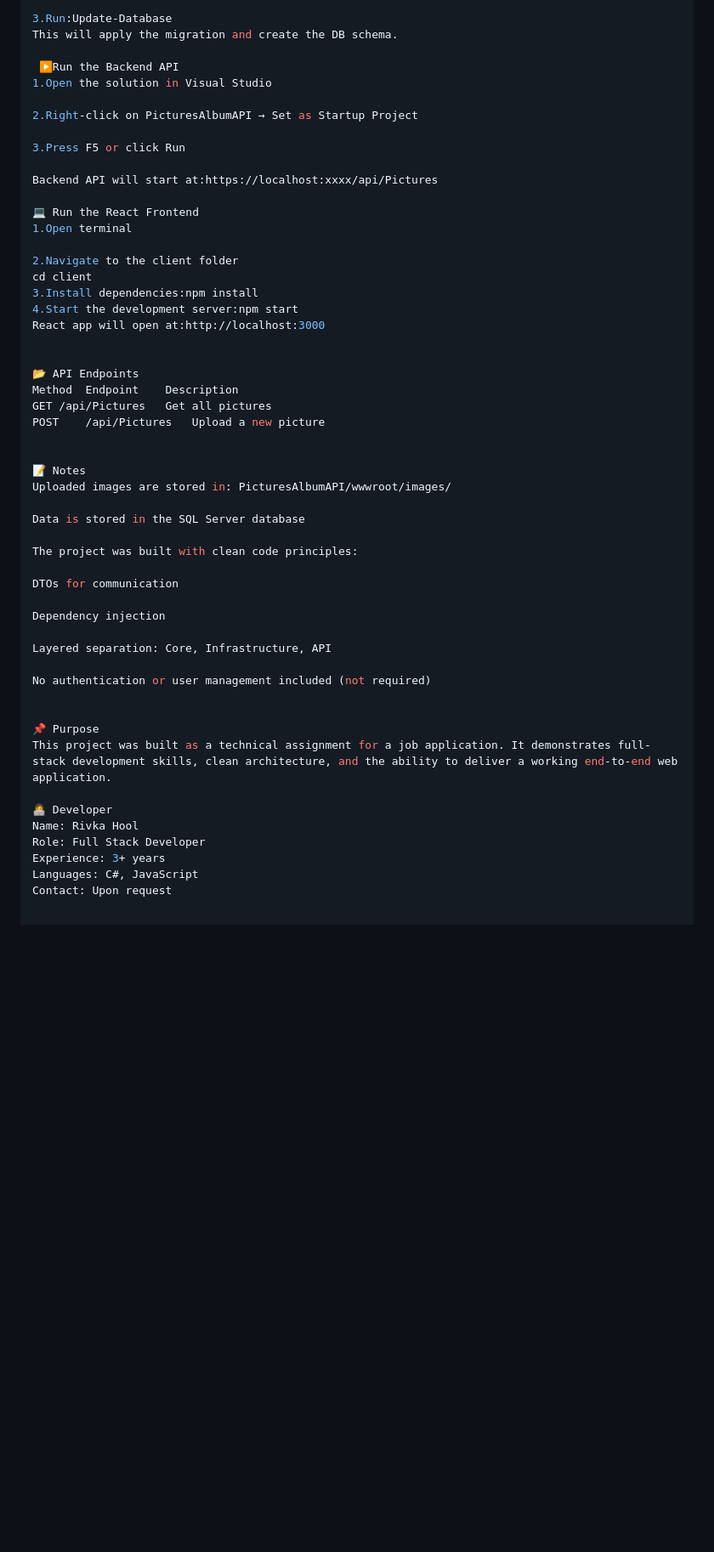
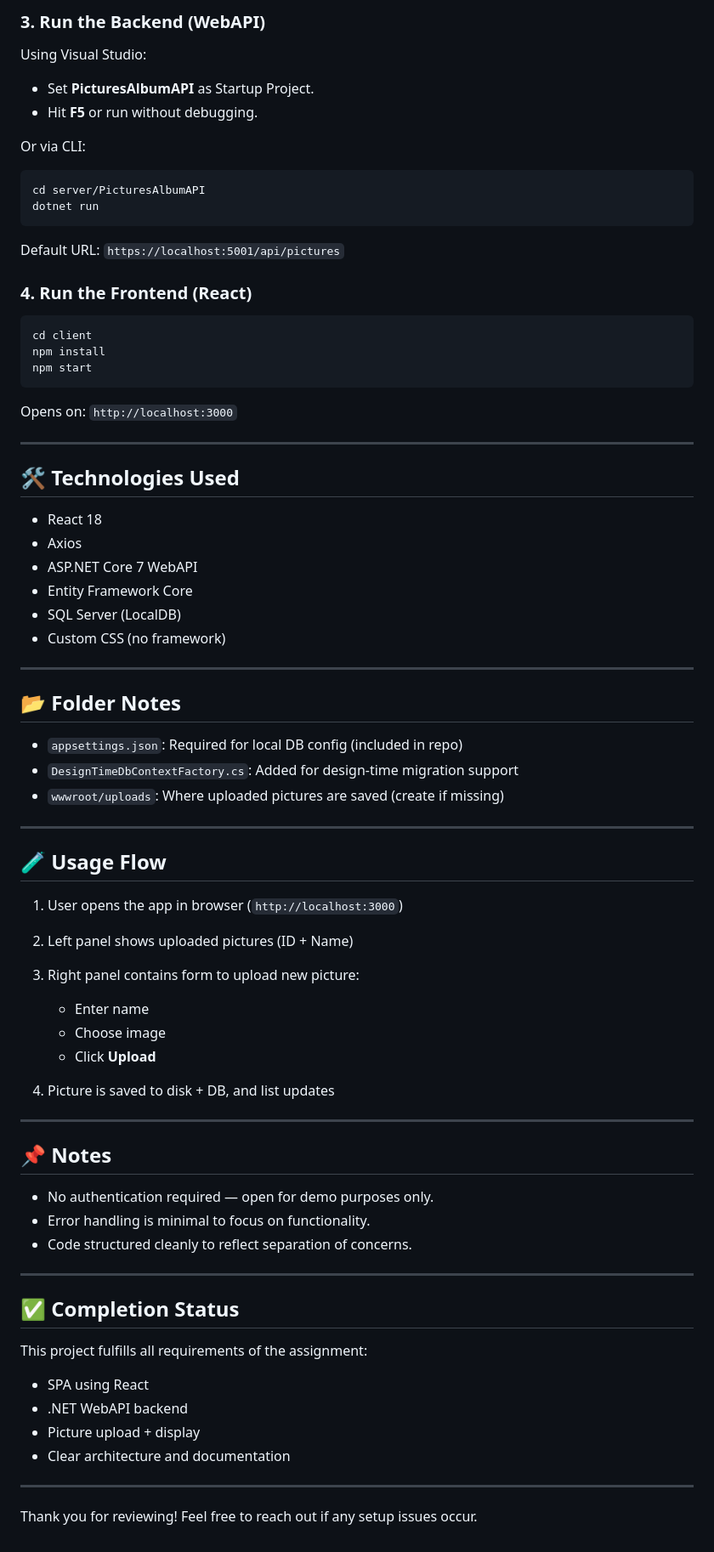
Before and after one commit to rivkihool/pictures-album, a Markdown page: README.md, the part around one of its changes. Shown at 85% size. Rendered like a GitHub page; blank space fills up the shorter version.

````diff
--- a/README.md
+++ b/README.md
@@ -87,54 +91,81 @@ Replace YOUR_SERVER_NAME with your actual SQL Server instance name.
 
-3.Run:Update-Database
-This will apply the migration and create the DB schema.
+### 3. Run the Backend (WebAPI)
 
- ▶️Run the Backend API
-1.Open the solution in Visual Studio
+Using Visual Studio:
 
-2.Right-click on PicturesAlbumAPI → Set as Startup Project
+* Set **PicturesAlbumAPI** as Startup Project.
+* Hit **F5** or run without debugging.
 
-3.Press F5 or click Run
+Or via CLI:
 
-Backend API will start at:https://localhost:xxxx/api/Pictures
+```bash
+cd server/PicturesAlbumAPI
+dotnet run
+```
 
-💻 Run the React Frontend
-1.Open terminal
+Default URL: `https://localhost:5001/api/pictures`
 
-2.Navigate to the client folder
+### 4. Run the Frontend (React)
+
+```bash
 cd client
-3.Install dependencies:npm install
-4.Start the development server:npm start
-React app will open at:http://localhost:3000
+npm install
+npm start
+```
 
+Opens on: `http://localhost:3000`
 
-📂 API Endpoints
-Method	Endpoint	Description
-GET	/api/Pictures	Get all pictures
-POST	/api/Pictures	Upload a new picture
+---
 
+## 🛠 Technologies Used
 
-📝 Notes
-Uploaded images are stored in: PicturesAlbumAPI/wwwroot/images/
+* React 18
+* Axios
+* ASP.NET Core 7 WebAPI
+* Entity Framework Core
+* SQL Server (LocalDB)
+* Custom CSS (no framework)
 
-Data is stored in the SQL Server database
+---
 
-The project was built with clean code principles:
+## 📂 Folder Notes
 
-DTOs for communication
+* `appsettings.json`: Required for local DB config (included in repo)
+* `DesignTimeDbContextFactory.cs`: Added for design-time migration support
+* `wwwroot/uploads`: Where uploaded pictures are saved (create if missing)
 
-Dependency injection
+---
 
-Layered separation: Core, Infrastructure, API
+## 🧪 Usage Flow
 
-No authentication or user management included (not required)
+1. User opens the app in browser (`http://localhost:3000`)
+2. Left panel shows uploaded pictures (ID + Name)
+3. Right panel contains form to upload new picture:
 
+   * Enter name
+   * Choose image
+   * Click **Upload**
+4. Picture is saved to disk + DB, and list updates
 
-📌 Purpose
-This project was built as a technical assignment for a job application. It demonstrates full-stack development skills, clean architecture, and the ability to deliver a working end-to-end web application.
+---
 
-👩‍💻 Developer
-Name: Rivka Hool
-Role: Full Stack Developer
-Experience: 3+ years
-Languages: C#, JavaScript
-Contact: Upon request
+## 📌 Notes
+
+* No authentication required — open for demo purposes only.
+* Error handling is minimal to focus on functionality.
+* Code structured cleanly to reflect separation of concerns.
+
+---
+
+## ✅ Completion Status
+
+This project fulfills all requirements of the assignment:
+
+* SPA using React
+* .NET WebAPI backend
+* Picture upload + display
+* Clear architecture and documentation
+
+---
+
+Thank you for reviewing! Feel free to reach out if any setup issues occur.
````
Also changed, not shown: other parts of README.md (+64 -60 lines).
